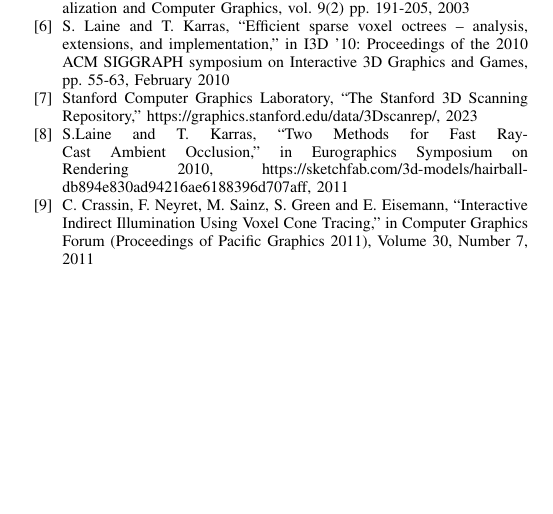
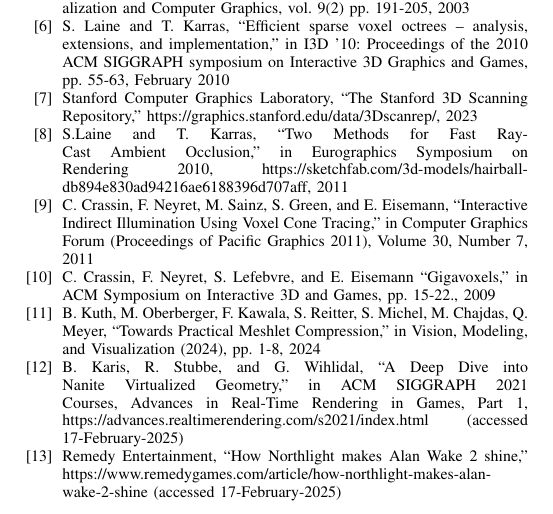
Before and after one commit to FreddyOm/MScThesis, a LaTeX paper (Paper/conference_101719.tex): part of page 7 of 7, cut so that both start at the same text, the shorter picture padded with empty space. Compiled offline with pdfLaTeX.

Commit message:
More changes for sources

```diff
--- a/Paper/conference_101719.tex
+++ b/Paper/conference_101719.tex
@@ -669,7 +671,11 @@
 \bibitem{b6} S. Laine and T. Karras, ``Efficient sparse voxel octrees – analysis, extensions, and implementation,'' in I3D '10: Proceedings of the 2010 ACM SIGGRAPH symposium on Interactive 3D Graphics and Games, pp. 55-63, February 2010
 \bibitem{b7} Stanford Computer Graphics Laboratory, ``The Stanford 3D Scanning Repository,'' https://graphics.stanford.edu/data/3Dscanrep/, 2023
 \bibitem{b8} S.Laine and T. Karras, ``Two Methods for Fast Ray-Cast Ambient Occlusion,'' in Eurographics Symposium on Rendering 2010,  https://sketchfab.com/3d-models/hairball-db894e830ad94216ae6188396d707aff, 2011
-\bibitem{b9} C. Crassin, F. Neyret, M. Sainz, S. Green and E. Eisemann, ``Interactive Indirect Illumination Using Voxel Cone Tracing,'' in Computer Graphics Forum (Proceedings of Pacific Graphics 2011), Volume 30, Number 7, 2011
+\bibitem{b9} C. Crassin, F. Neyret, M. Sainz, S. Green, and E. Eisemann, ``Interactive Indirect Illumination Using Voxel Cone Tracing,'' in Computer Graphics Forum (Proceedings of Pacific Graphics 2011), Volume 30, Number 7, 2011
+\bibitem{b10} C. Crassin, F. Neyret, S. Lefebvre, and E. Eisemann ``Gigavoxels,'' in ACM Symposium on Interactive 3D and Games, pp. 15-22., 2009
+\bibitem{b11} B. Kuth, M. Oberberger, F. Kawala, S. Reitter, S. Michel, M. Chajdas, Q. Meyer, ``Towards Practical Meshlet Compression,'' in Vision, Modeling, and Visualization (2024), pp. 1-8, 2024
+\bibitem{b12} B. Karis, R. Stubbe, and G. Wihlidal, ``A Deep Dive into Nanite Virtualized Geometry,'' in ACM SIGGRAPH 2021 Courses, Advances in Real-Time Rendering in Games, Part 1, https://advances.realtimerendering.com/s2021/index.html (accessed 17-February-2025)
+\bibitem{b13} Remedy Entertainment, ``How Northlight makes Alan Wake 2 shine,'' https://www.remedygames.com/article/how-northlight-makes-alan-wake-2-shine (accessed 17-February-2025)
 \end{thebibliography}
 \vspace{12pt}
 \end{document}
```
Also changed, not shown: Paper/conference_101719.tex (10 more changed lines).
